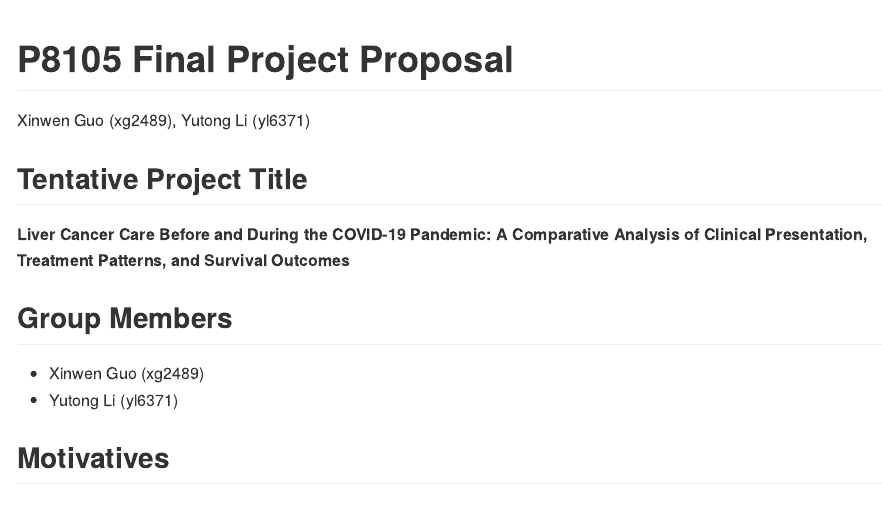
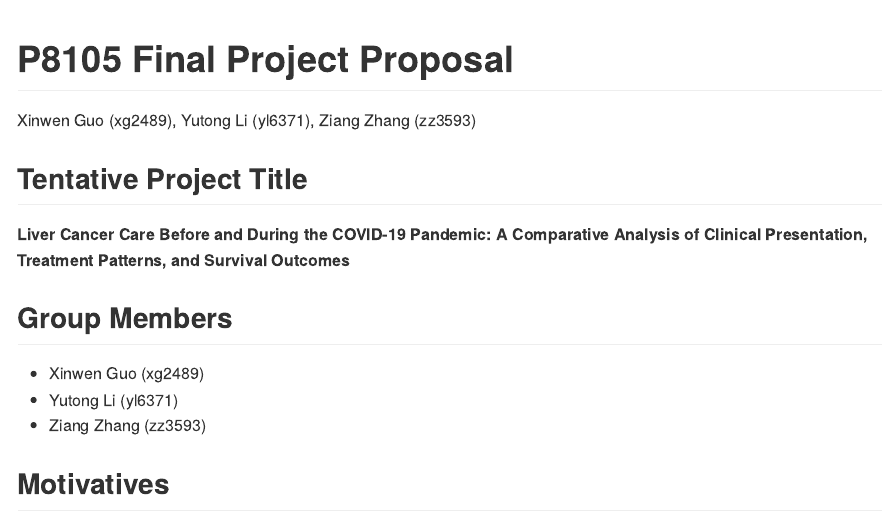
Before and after one commit to willowinna/p8105_final_project_HCC, an R Markdown document (final_project_proposal.Rmd): the page in a window 1100 px wide, from its top. Rendered offline with R 4.5, knitr and Pandoc, with nearby package versions.

Commit message:
Add Ziang Zhang as a group member

```diff
--- a/final_project_proposal.Rmd
+++ b/final_project_proposal.Rmd
@@ -1,6 +1,6 @@
 ---
 title: "P8105 Final Project Proposal"
-author: "Xinwen Guo (xg2489), Yutong Li (yl6371)"
+author: "Xinwen Guo (xg2489), Yutong Li (yl6371), Ziang Zhang (zz3593)"
 output: github_document
 ---
 
@@ -12,6 +12,7 @@ output: github_document
 
 - Xinwen Guo (xg2489)
 - Yutong Li (yl6371)
+- Ziang Zhang (zz3593)
 
 ## Motivatives
 
```
